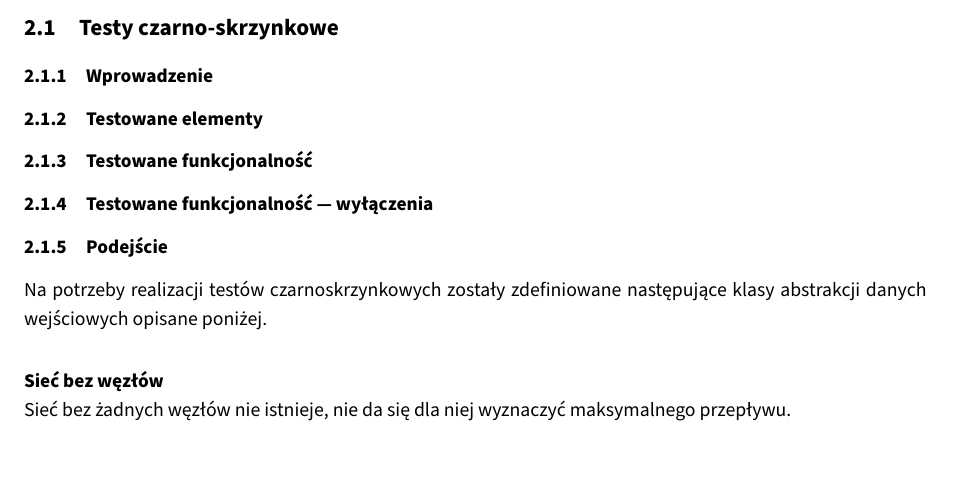
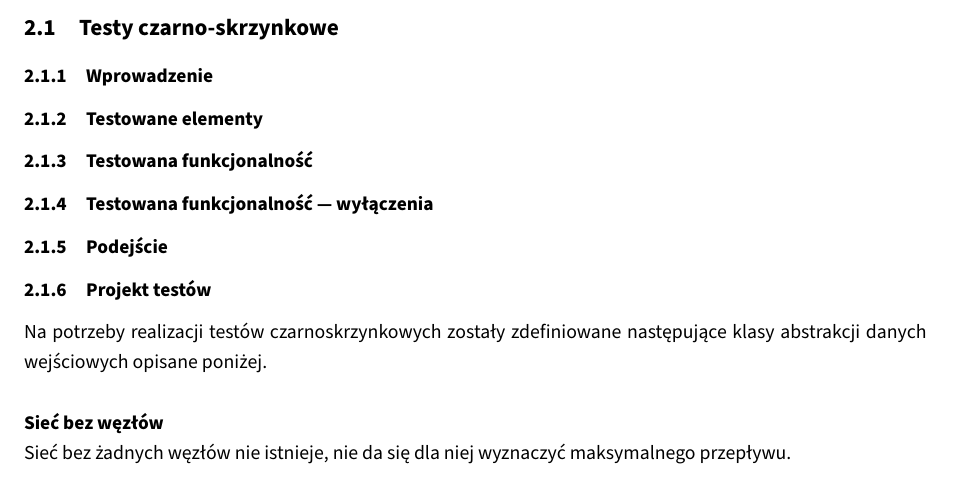
Before and after one commit to student-tomasz/tiwo-ford-fulkerson-test-suite, a LaTeX document (ford-fulkerson-sprawozdanie/dokument.tex, which reads ford-fulkerson-sprawozdanie/tex/plan/czarno-skrzynkowe.tex): part of page 2 of 7, cut so that both start at the same text. Compiled offline with XeLaTeX.

Commit message:
Przenieś klasy abstrakcji do projektu testów

```diff
--- a/ford-fulkerson-sprawozdanie/tex/plan/czarno-skrzynkowe.tex
+++ b/ford-fulkerson-sprawozdanie/tex/plan/czarno-skrzynkowe.tex
@@ -4,11 +4,14 @@
 
 \subsubsection{Testowane elementy}
 
-\subsubsection{Testowane funkcjonalność}
+\subsubsection{Testowana funkcjonalność}
 
-\subsubsection{Testowane funkcjonalność --- wyłączenia}
+\subsubsection{Testowana funkcjonalność --- wyłączenia}
 
 \subsubsection{Podejście}
+
+
+\subsubsection{Projekt testów}
 Na potrzeby realizacji testów czarnoskrzynkowych zostały zdefiniowane
 następujące klasy abstrakcji danych wejściowych opisane poniżej.
 
```
